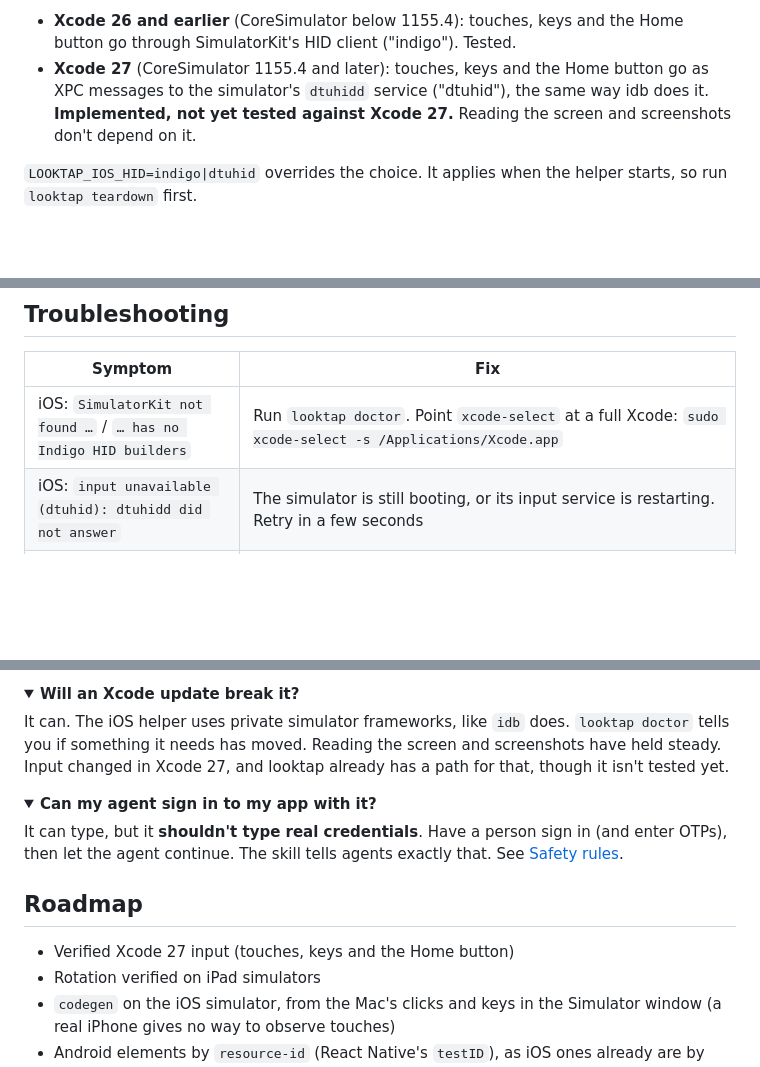
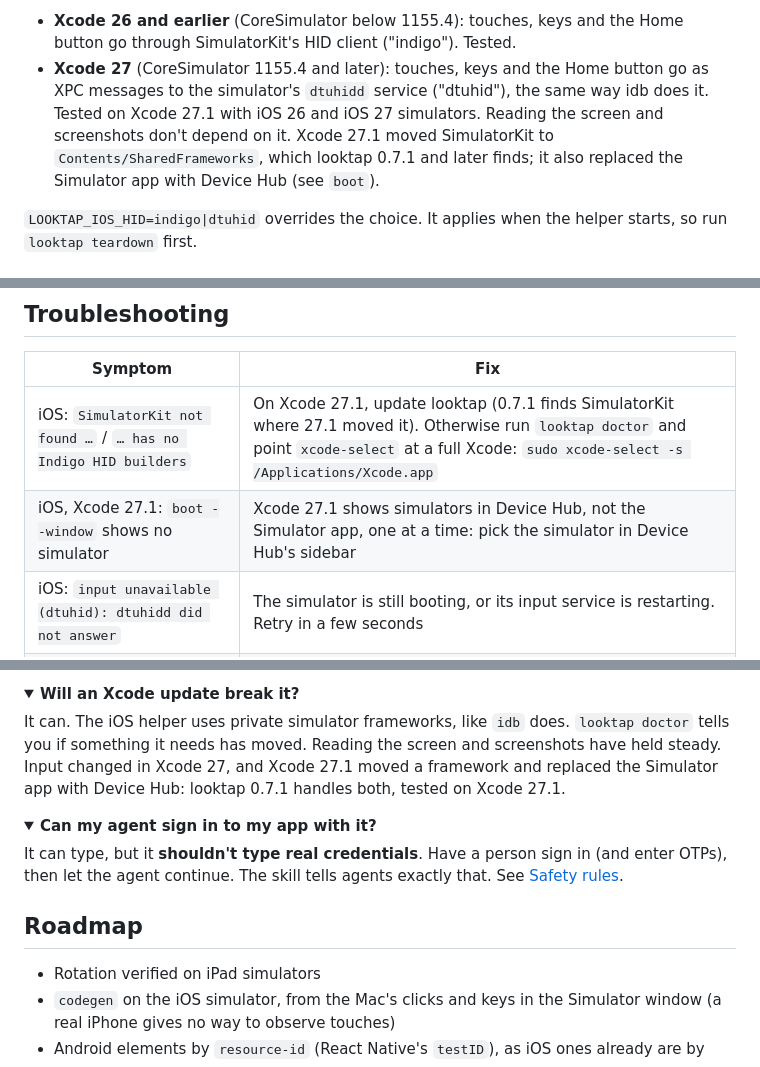
Before and after one commit to lakpriya1s/looktap, a Markdown page: README.md, 3 parts joined by grey strips. Rendered like a GitHub page; folded sections open; blank space fills up the shorter version.

Commit message:
Docs: Xcode 27 input is tested, and Xcode 27.1's Device Hub and iOS 27's push
- README: Xcode 27 input tested on Xcode 27.1 (iOS 26 and 27 simulators), and the FAQ and roadmap say so; 27.1's
  move of SimulatorKit and the switch to Device Hub; troubleshooting for both; push on iOS 27 needs the app allowed
  notifications.
- Skill: on Xcode 27.1 a booted simulator shows in Device Hub, picked there.

Co-Authored-By: Claude Opus 5.5 <noreply@anthropic.com>

```diff
--- a/README.md
+++ b/README.md
@@ -242,8 +242,9 @@ releases. `looktap doctor` checks they're present and shows which input path app
 - **Xcode 26 and earlier** (CoreSimulator below 1155.4): touches, keys and the Home button go through SimulatorKit's HID client
   ("indigo"). Tested.
 - **Xcode 27** (CoreSimulator 1155.4 and later): touches, keys and the Home button go as XPC messages to the simulator's
-  `dtuhidd` service ("dtuhid"), the same way idb does it. **Implemented, not yet tested against Xcode 27.**
-  Reading the screen and screenshots don't depend on it.
+  `dtuhidd` service ("dtuhid"), the same way idb does it. Tested on Xcode 27.1 with iOS 26 and iOS 27 simulators.
+  Reading the screen and screenshots don't depend on it. Xcode 27.1 moved SimulatorKit to `Contents/SharedFrameworks`,
+  which looktap 0.7.1 and later finds; it also replaced the Simulator app with Device Hub (see `boot`).
 
 `LOOKTAP_IOS_HID=indigo|dtuhid` overrides the choice. It applies when the helper starts, so run
 `looktap teardown` first.
@@ -1046,7 +1047,8 @@ Precedence: command-line option, then environment variable, then config file, th
 
 | Symptom | Fix |
 |---|---|
-| iOS: `SimulatorKit not found …` / `… has no Indigo HID builders` | Run `looktap doctor`. Point `xcode-select` at a full Xcode: `sudo xcode-select -s /Applications/Xcode.app` |
+| iOS: `SimulatorKit not found …` / `… has no Indigo HID builders` | On Xcode 27.1, update looktap (0.7.1 finds SimulatorKit where 27.1 moved it). Otherwise run `looktap doctor` and point `xcode-select` at a full Xcode: `sudo xcode-select -s /Applications/Xcode.app` |
+| iOS, Xcode 27.1: `boot --window` shows no simulator | Xcode 27.1 shows simulators in Device Hub, not the Simulator app, one at a time: pick the simulator in Device Hub's sidebar |
 | iOS: `input unavailable (dtuhid): dtuhidd did not answer` | The simulator is still booting, or its input service is restarting. Retry in a few seconds |
 | iOS: an element you can see is missing from `ls` | Some containers hide their children from accessibility. looktap probes for them, but `tapxy` is the fallback |
 | `only the status bar is readable — a system prompt … may be covering the app` | A passcode, permission or alert prompt drawn by iOS. `looktap shot` to see it |
@@ -1125,8 +1127,8 @@ on macOS.
 <summary><strong>Will an Xcode update break it?</strong></summary>
 
 It can. The iOS helper uses private simulator frameworks, like `idb` does. `looktap doctor` tells you if something
-it needs has moved. Reading the screen and screenshots have held steady. Input changed in Xcode 27, and looktap
-already has a path for that, though it isn't tested yet.
+it needs has moved. Reading the screen and screenshots have held steady. Input changed in Xcode 27, and Xcode 27.1
+moved a framework and replaced the Simulator app with Device Hub: looktap 0.7.1 handles both, tested on Xcode 27.1.
 </details>
 
 <details>
@@ -1138,7 +1140,6 @@ continue. The skill tells agents exactly that. See [Safety rules](#safety-rules)
 
 ## Roadmap
 
-- Verified Xcode 27 input (touches, keys and the Home button)
 - Rotation verified on iPad simulators
 - `codegen` on the iOS simulator, from the Mac's clicks and keys in the Simulator window (a real iPhone gives no
   way to observe touches)
```
Also changed, not shown: other parts of README.md (+1 -1 lines), skills/looktap/SKILL.md (+1 -0 lines).
